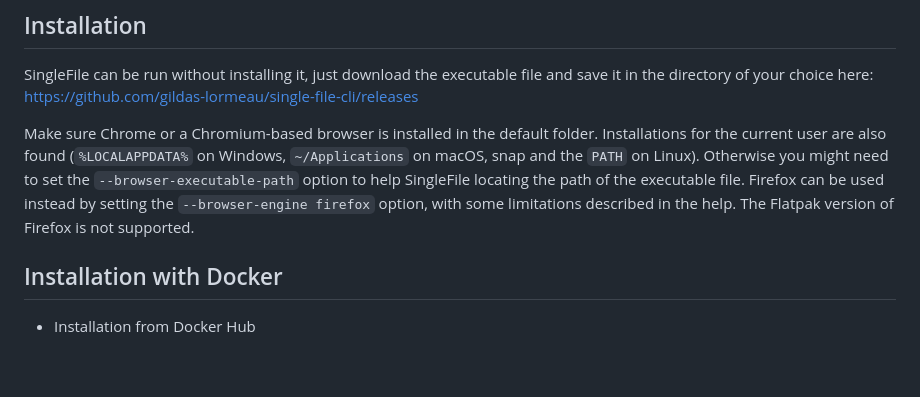
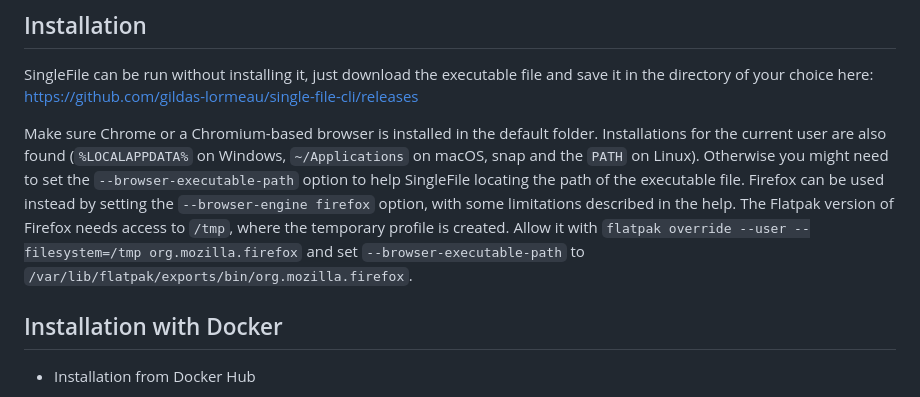
Before and after one commit to gildas-lormeau/single-file-cli, a Markdown page: README.MD, the part around the change. Rendered like a GitHub page; blank space fills up the shorter version.

Commit message:
document the flatpak firefox workaround

```diff
--- a/README.MD
+++ b/README.MD
@@ -10,7 +10,7 @@ It runs through Deno as a standalone script injected into the web page via the C
 
 SingleFile can be run without installing it, just download the executable file and save it in the directory of your choice here: https://github.com/gildas-lormeau/single-file-cli/releases
 
-Make sure Chrome or a Chromium-based browser is installed in the default folder. Installations for the current user are also found (`%LOCALAPPDATA%` on Windows, `~/Applications` on macOS, snap and the `PATH` on Linux). Otherwise you might need to set the `--browser-executable-path` option to help SingleFile locating the path of the executable file. Firefox can be used instead by setting the `--browser-engine firefox` option, with some limitations described in the help. The Flatpak version of Firefox is not supported.
+Make sure Chrome or a Chromium-based browser is installed in the default folder. Installations for the current user are also found (`%LOCALAPPDATA%` on Windows, `~/Applications` on macOS, snap and the `PATH` on Linux). Otherwise you might need to set the `--browser-executable-path` option to help SingleFile locating the path of the executable file. Firefox can be used instead by setting the `--browser-engine firefox` option, with some limitations described in the help. The Flatpak version of Firefox needs access to `/tmp`, where the temporary profile is created. Allow it with `flatpak override --user --filesystem=/tmp org.mozilla.firefox` and set `--browser-executable-path` to `/var/lib/flatpak/exports/bin/org.mozilla.firefox`.
 
 ## Installation with Docker
 
```
